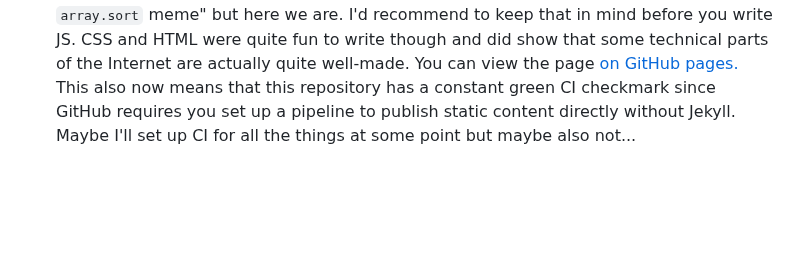
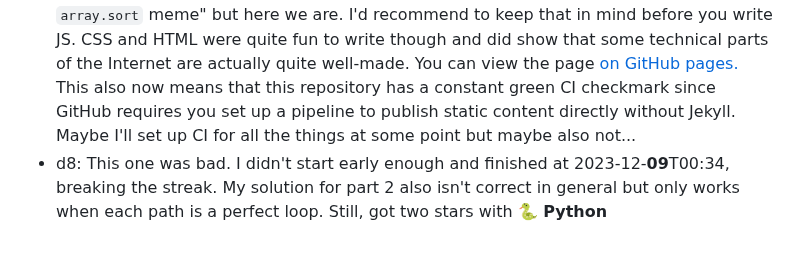
Before and after one commit to maxi0604/aoc2023, a Markdown page: README.md, the part around the change. Rendered like a GitHub page; blank space fills up the shorter version.

```diff
--- a/README.md
+++ b/README.md
@@ -63,3 +63,4 @@ I don't know what you'd be using this for, but if you must: AGPLv3 or later.
 - d5: Wrote both parts in **#️⃣ C#**. No complaints about the language, considering that it's a spiced up Java and my childhood programming language. Part 1 went over easily. Part 2 took forever because of my aversion to rewriting completely exactly when it would be the right time to do so, as well as imperative programming badness. All in all, got done though.
 - d6: Wrote both parts in **➕ C++** while not at home. Bruteforce was way fast enough. Had integer overflow on part 2.
 - d7: Had I known about the theme of this day beforehand, I would've reserved OCaml for it. Instead, I decided it would be fun to build a nice little page for it with **🌐 JavaScript, HTML and CSS**. While that probably took more time than actually writing the code, it was a fun experience. Also, I didn't think I'd be the one who falls for the "JavaScript `array.sort` meme" but here we are. I'd recommend to keep that in mind before you write JS. CSS and HTML were quite fun to write though and did show that some technical parts of the Internet are actually quite well-made. You can view the page [on GitHub pages.](https://maxi0604.github.io/aoc2023/d7) This also now means that this repository has a constant green CI checkmark since GitHub requires you set up a pipeline to publish static content directly without Jekyll. Maybe I'll set up CI for all the things at some point but maybe also not...
+- d8: This one was bad. I didn't start early enough and finished at 2023-12-**09**T00:34, breaking the streak. My solution for part 2 also isn't correct in general but only works when each path is a perfect loop. Still, got two stars with **🐍 Python**
```
